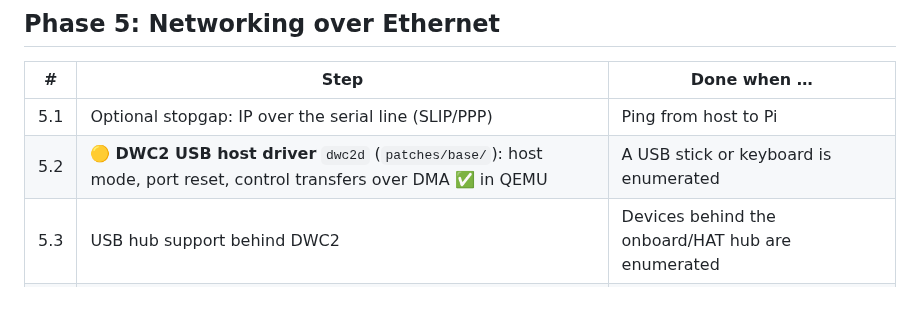
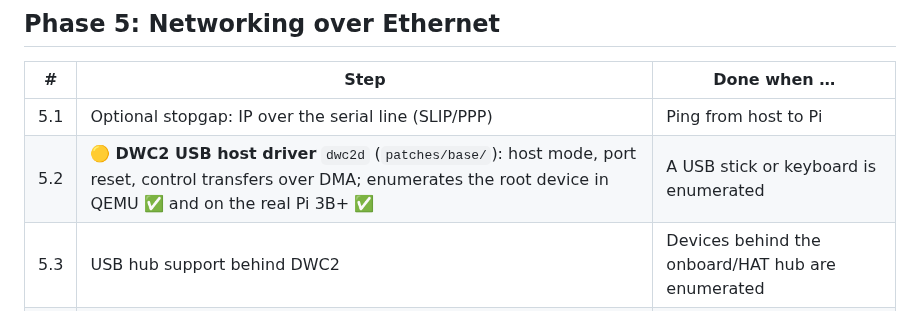
Before and after one commit to redox-rpi/redox-rpi, a Markdown page: ROADMAP.md, the part around the change. Drawn GitHub-style.

```diff
--- a/ROADMAP.md
+++ b/ROADMAP.md
@@ -104,7 +104,7 @@ automated testing in CI later.
 | # | Step | Done when … |
 |---|---|---|
 | 5.1 | Optional stopgap: IP over the serial line (SLIP/PPP) | Ping from host to Pi |
-| 5.2 | 🟡 **DWC2 USB host driver** `dwc2d` (`patches/base/`): host mode, port reset, control transfers over DMA ✅ in QEMU | A USB stick or keyboard is enumerated |
+| 5.2 | 🟡 **DWC2 USB host driver** `dwc2d` (`patches/base/`): host mode, port reset, control transfers over DMA; enumerates the root device in QEMU ✅ and on the real Pi 3B+ ✅ | A USB stick or keyboard is enumerated |
 | 5.3 | USB hub support behind DWC2 | Devices behind the onboard/HAT hub are enumerated |
 | 5.4 | Ethernet driver for the Pi 3 chip (LAN7800 `0424:7800` on our 3B+, LAN9514 on the 3B) | `ping` and TCP from the Pi 3 |
 | 5.5 | Ethernet driver for the HAT's chip: RTL8152 `0bda:8152` behind a FE1.1s hub | `ping` and TCP from the Zero 2 W |
```
Also changed, not shown: docs/ai-challenge.md (+1 -0 lines), docs/status.md (+11 -3 lines), docs/images/dwc2d-pi3bplus.jpg (added).
